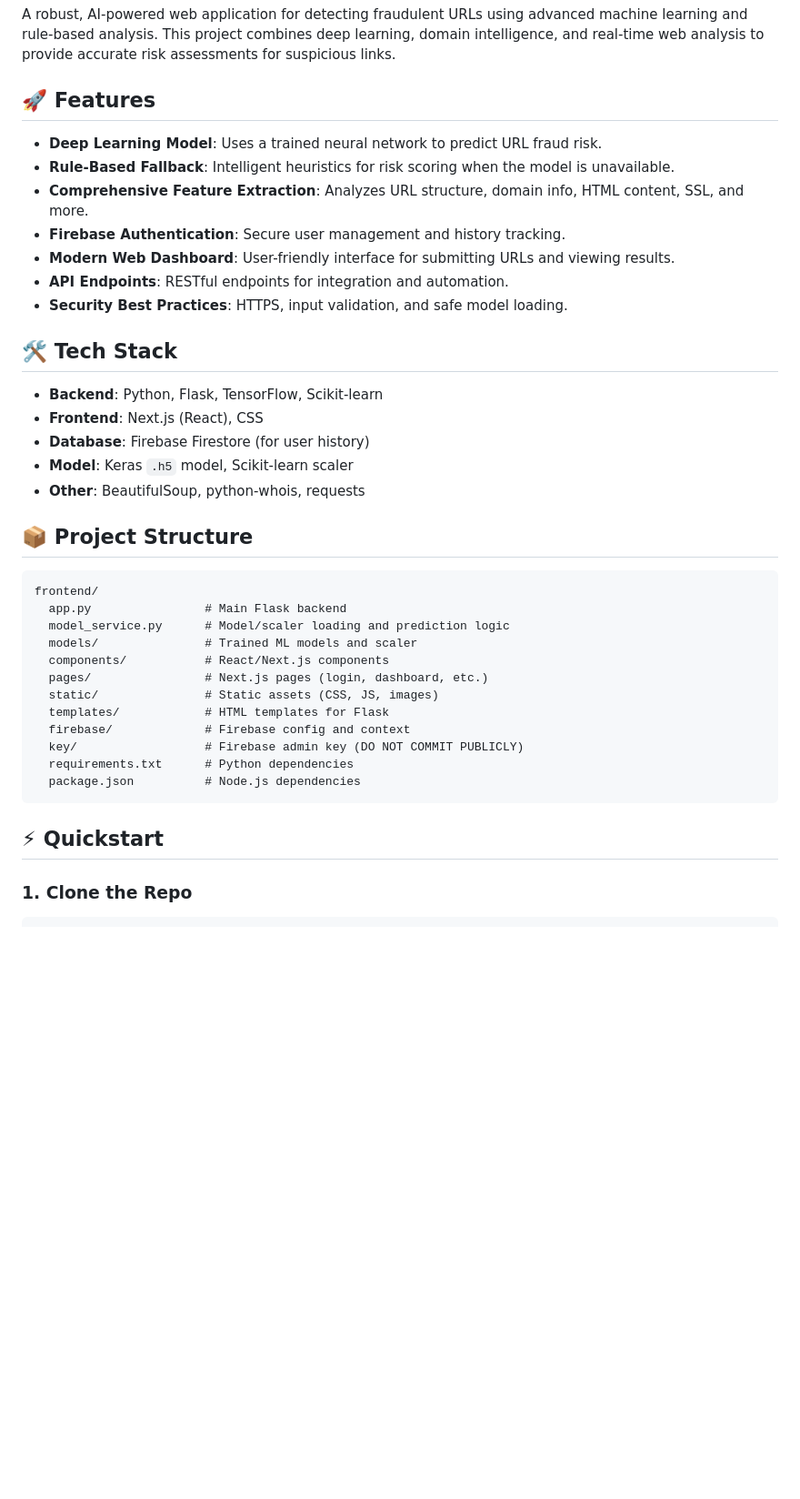
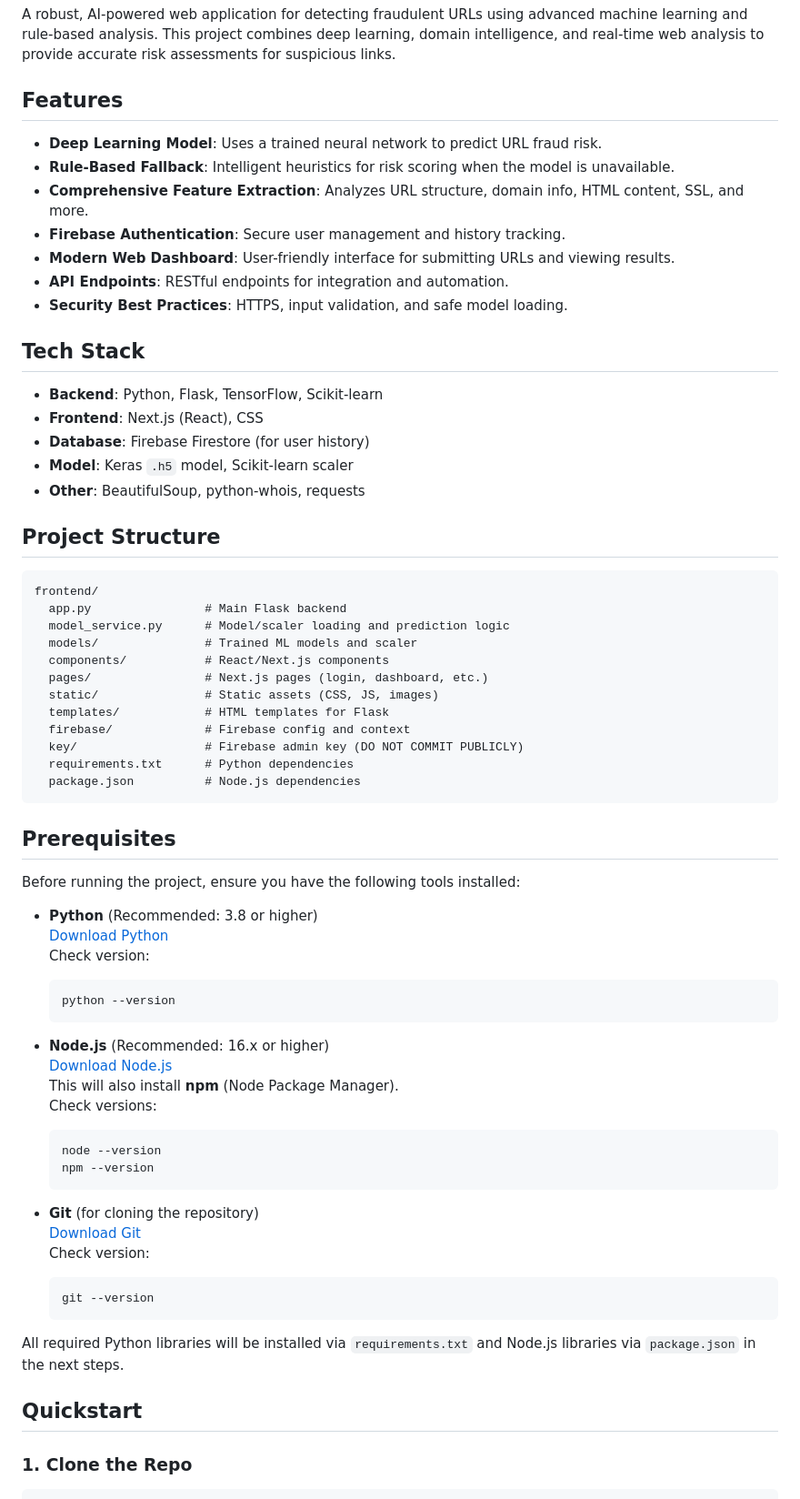
Before and after one commit to kianh03/ROBUST-FRAUD-DETECTION-SYSTEM, a Markdown page: README.md, the part around one of its changes. Shown at 91% size. Drawn GitHub-style; blank space fills up the shorter version.

````diff
--- a/README.md
+++ b/README.md
@@ -2,7 +2,7 @@
 
 A robust, AI-powered web application for detecting fraudulent URLs using advanced machine learning and rule-based analysis. This project combines deep learning, domain intelligence, and real-time web analysis to provide accurate risk assessments for suspicious links.
 
-## 🚀 Features
+## Features
 
 - **Deep Learning Model**: Uses a trained neural network to predict URL fraud risk.
 - **Rule-Based Fallback**: Intelligent heuristics for risk scoring when the model is unavailable.
@@ -12,7 +12,7 @@ A robust, AI-powered web application for detecting fraudulent URLs using advance
 - **API Endpoints**: RESTful endpoints for integration and automation.
 - **Security Best Practices**: HTTPS, input validation, and safe model loading.
 
-## 🛠️ Tech Stack
+## Tech Stack
 
 - **Backend**: Python, Flask, TensorFlow, Scikit-learn
 - **Frontend**: Next.js (React), CSS
@@ -20,7 +20,7 @@ A robust, AI-powered web application for detecting fraudulent URLs using advance
 - **Model**: Keras `.h5` model, Scikit-learn scaler
 - **Other**: BeautifulSoup, python-whois, requests
 
-## 📦 Project Structure
+## Project Structure
 
 ```
 frontend/
@@ -37,7 +37,36 @@ frontend/
   package.json          # Node.js dependencies
 ```
 
-## ⚡ Quickstart
+## Prerequisites
+
+Before running the project, ensure you have the following tools installed:
+
+- **Python** (Recommended: 3.8 or higher)
+  [Download Python](https://www.python.org/downloads/)
+  Check version:
+  ```bash
+  python --version
+  ```
+
+- **Node.js** (Recommended: 16.x or higher)
+  [Download Node.js](https://nodejs.org/en/download/)
+  This will also install **npm** (Node Package Manager).
+  Check versions:
+  ```bash
+  node --version
+  npm --version
+  ```
+
+- **Git** (for cloning the repository)
+  [Download Git](https://git-scm.com/downloads)
+  Check version:
+  ```bash
+  git --version
+  ```
+
+All required Python libraries will be installed via `requirements.txt` and Node.js libraries via `package.json` in the next steps.
+
+## Quickstart
 
 ### 1. Clone the Repo
 
````
Also changed, not shown: other parts of README.md (+4 -31 lines).
